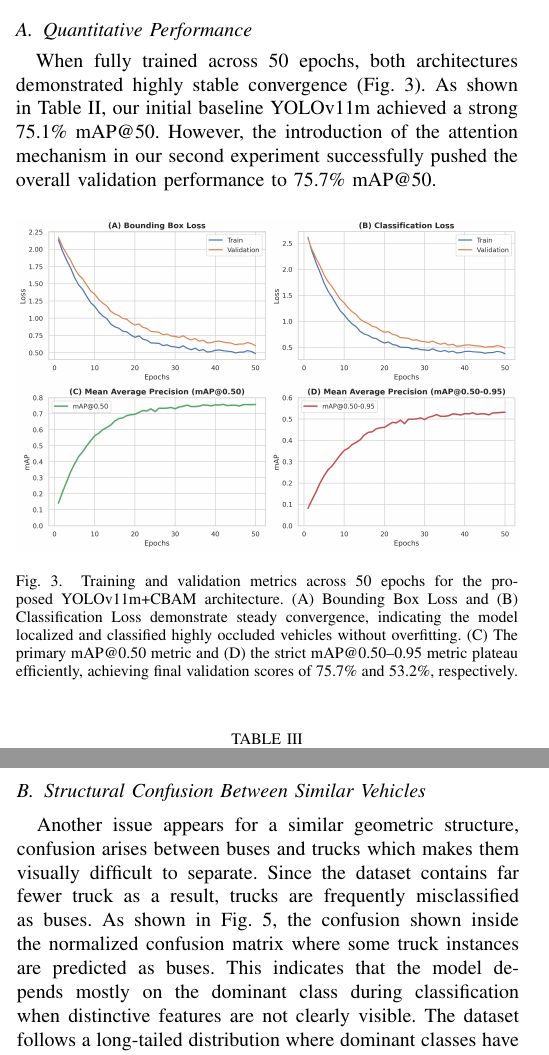
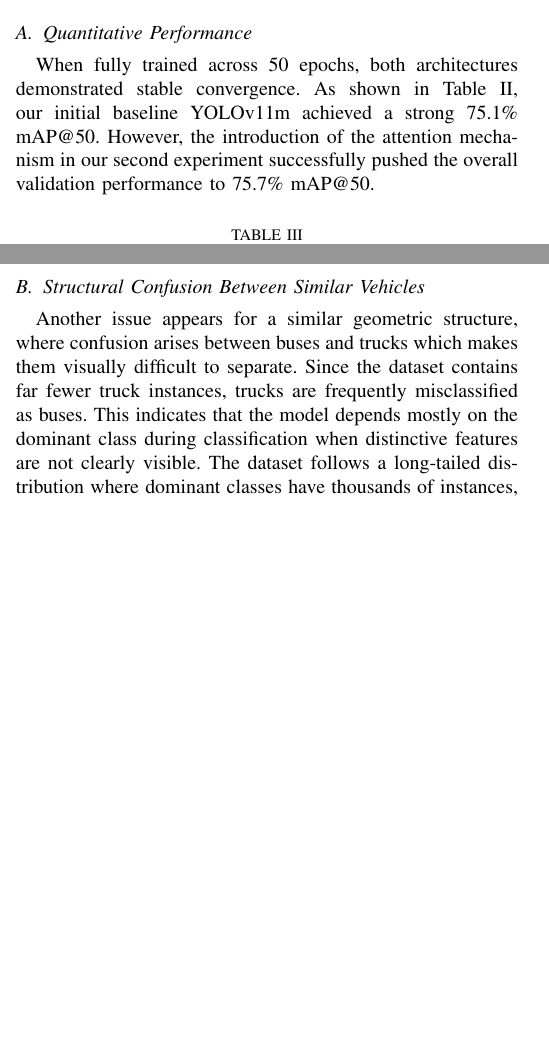
Before and after one commit to hijbullahx/ag-yolo11, a LaTeX paper (conference_101719.tex): two parts of the columns of pages 4 and 5 of 7 before the commit and two parts of the columns of pages 4 and 5 of 6 after it, joined at a grey line, cut so that both start at the same text, the shorter picture padded with empty space. Compiled offline with pdfLaTeX; a missing font is replaced by an installed copy or a similar font; a LaTeX package or settings file that is missing is left out.

Commit message:
refactor: remove training curve and confusion matrix figures from manuscript

```diff
--- a/conference_101719.tex
+++ b/conference_101719.tex
@@ -201,14 +201,7 @@ Baseline and modified models were trained with identical hyperparameters to ensu
 To evaluate the performance of our approach in dense traffic scenes, we carried out two experiments. First, a standard YOLOv11m model was trained from scratch on our custom dataset to establish a baseline for Bangladeshi traffic conditions. Although the baseline model performed reasonably well, we observed that it often struggled to separate bounding boxes when vehicles were very close to each other. To address this limitation, we then trained our modified YOLOv11m+CBAM model, which is designed to better handle occlusion in crowded traffic scenes.
 
 \subsection{Quantitative Performance}
-When fully trained across 50 epochs, both architectures demonstrated highly stable convergence (Fig.~\ref{fig:training_curve}). As shown in Table II, our initial baseline YOLOv11m achieved a strong 75.1\% mAP@50. However, the introduction of the attention mechanism in our second experiment successfully pushed the overall validation performance to 75.7\% mAP@50.
-
-\begin{figure}[htbp]
-\centering
-\includegraphics[width=\linewidth]{Images/training_curve_reconstructed.png}
-\caption{Training and validation metrics across 50 epochs for the proposed YOLOv11m+CBAM architecture. (A) Bounding Box Loss and (B) Classification Loss demonstrate steady convergence, indicating the model localized and classified highly occluded vehicles without overfitting. (C) The primary mAP@0.50 metric and (D) the strict mAP@0.50--0.95 metric plateau efficiently, achieving final validation scores of 75.7\% and 53.2\%, respectively.}
-\label{fig:training_curve}
-\end{figure}
+When fully trained across 50 epochs, both architectures demonstrated stable convergence. As shown in Table II, our initial baseline YOLOv11m achieved a strong 75.1\% mAP@50. However, the introduction of the attention mechanism in our second experiment successfully pushed the overall validation performance to 75.7\% mAP@50.
 
 
 \begin{table}[htbp]
@@ -282,4 +275,4 @@ The YOLOv11m+CBAM model performs better in dense traffic scenes but many challen
 After training the model, it shows a clear pattern in the performance across different vehicle categories. The model performs very well on classes such as cars, rickshaws, buses, and CNGs, achieving high detection accuracy because of the high amount of data for these particular classes. On the other hand, the performance dropped significantly when identifying the minority classes, such as cycles and trucks. This indicates that the model is highly influenced by the distribution of training data. For better performance, it requires sufficient training of the model. The model achieves strong detection performance when only a large number of training samples are available for categories. Vehicles like cars, rickshaws, and buses appear frequently in the dataset, which allows the model to learn structural patterns more effectively. Additionally, these vehicles have distinct shapes and strong visual features, that's why it is easier for a convolutional neural network to detect them properly even in dense traffic areas. The model struggled to detect cycles because bicycles have very thin structural features. Another factor is dataset imbalance, as the number of cycle instances in the dataset is extremely low compared to other dominant classes. In many cases, the model focuses on the rider instead of the bicycle, which results in misclassification as a pedestrian.
 
 \subsection{Structural Confusion Between Similar Vehicles}
-Another issue appears for a similar geometric structure, confusion arises between buses and trucks which makes them visually difficult to separate. Since the dataset contains far fewer truck as a result, trucks are frequently misclassified as buses. As shown in Fig.~\ref{fig:confusion_matrix}, the confusion shown inside the normalized confusion matrix where some truck instances are predicted as buses. This indicates that the model depends mostly on the dominant class during classification when distinctive features are not clearly visible. The dataset follows a long-tailed distribution where dominant classes have thousands of instances, but minority classes contain only a few hundred samples. This imbalance highly affects the learning process, the model received much more training feedback from dominant classes. Consequently, the model becomes biased towards these dominant classes and predicts them correctly, but struggles to correctly identify the minority classes. This often leads to higher false negative rates for minority classes and misclassification errors during inference.
+Another issue appears for a similar geometric structure, where confusion arises between buses and trucks which makes them visually difficult to separate. Since the dataset contains far fewer truck instances, trucks are frequently misclassified as buses. This indicates that the model depends mostly on the dominant class during classification when distinctive features are not clearly visible. The dataset follows a long-tailed distribution where dominant classes have thousands of instances, but minority classes contain only a few hundred samples. This imbalance highly affects the learning process, the model received much more training feedback from dominant classes. Consequently, the model becomes biased towards these dominant classes and predicts them correctly, but struggles to correctly identify the minority classes. This often leads to higher false negative rates for minority classes and misclassification errors during inference.
```
Also changed, not shown: conference_101719.tex (10 more changed lines).
